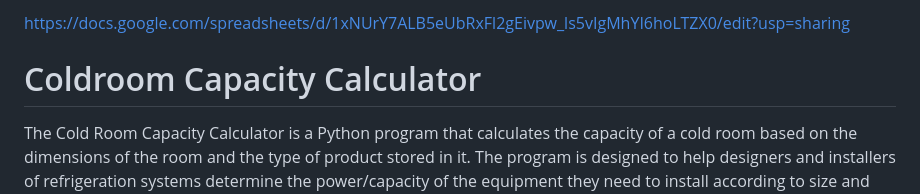
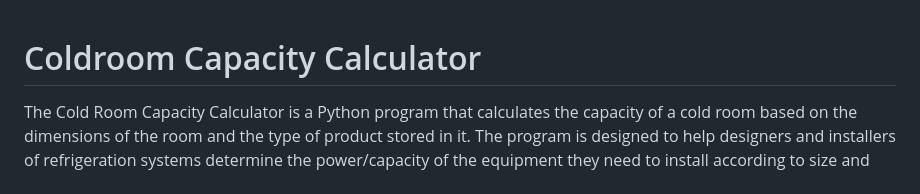
Before and after one commit to Drekkg/coldroom_capacity_calculator, a Markdown page: README.md, the part around the change. GitHub-like rendering.

```diff
--- a/README.md
+++ b/README.md
@@ -1,6 +1,3 @@
-https://docs.google.com/spreadsheets/d/1xNUrY7ALB5eUbRxFl2gEivpw_ls5vIgMhYI6hoLTZX0/edit?usp=sharing
-
-
 # Coldroom Capacity Calculator
 The Cold Room Capacity Calculator is a Python program that calculates the capacity of a cold room based on the dimensions of the room and the type of product stored in it. The program is designed to help designers and installers of refrigeration systems determine the power/capacity of the equipment they need to install according to size and temperature of the room and,  the type of product stored in it.
 
```
